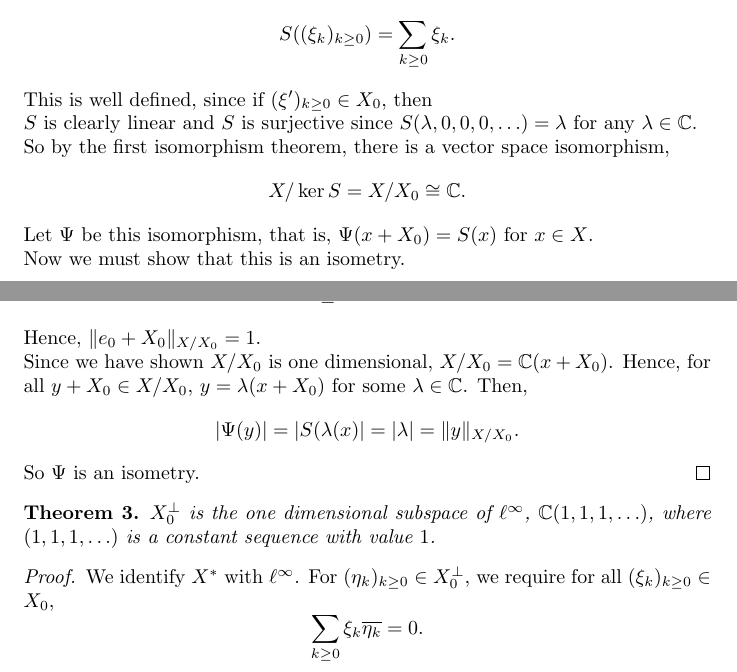
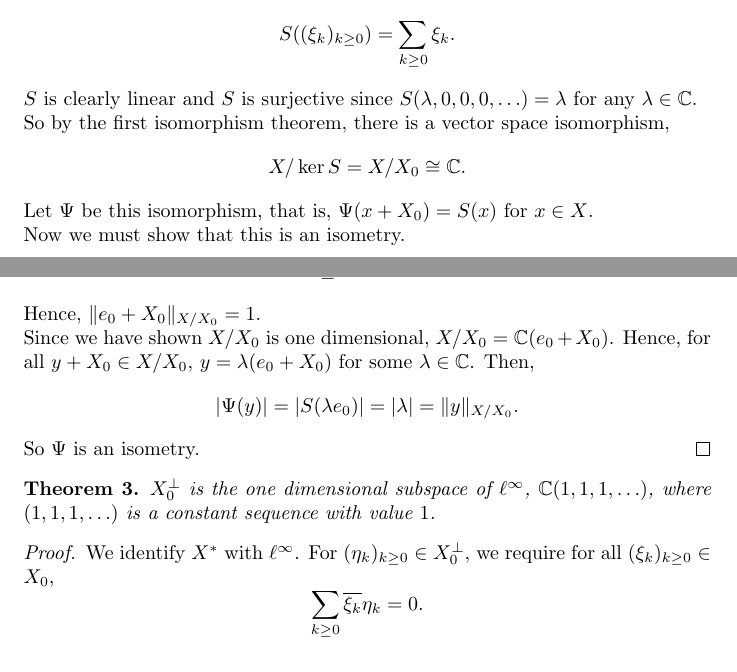
Before and after one commit to hamkarim/FunctionalAnalysis, a LaTeX document (ass3.tex): two parts of pages 3 and 4 of 4, joined at a grey line, cut so that both start at the same text. Compiled offline with pdfLaTeX.

Commit message:
Squashed bugs

```diff
--- a/ass3.tex
+++ b/ass3.tex
@@ -214,7 +216,7 @@ Let $X = \ell^1(\mathbb{N})$, and $X_0$ is the subspace defined by
     \begin{equation*}
         S((\xi_k)_{k\geq 0}) = \sum_{k\geq 0} \xi_k.
     \end{equation*}
-    This is well defined, since if $(\xi')_{k\geq 0} \in X_0$, then
+%    This is well defined, since if $(\xi')_{k\geq 0} \in X_0$, then
 %    \begin{equation*}
 %        S((\xi_k)_{k\geq 0}+(\xi'_k)_{k\geq 0}) = \sum_{k\geq 0} \xi_k+\xi'_k = \sum_{k\geq 0}\xi_k + \sum_{k\geq 0}\xi'_k = S((\xi_k)_{k\geq 0}),
 %    \end{equation*}
@@ -256,10 +258,10 @@ Let $X = \ell^1(\mathbb{N})$, and $X_0$ is the subspace defined by
 %    See that $\|(x_k)_{k\geq 0}+X_0\|_{X/X_0} = 1$, since
 
 
-    Since we have shown $X/X_0$ is one dimensional, $X/X_0 = \Cplx(x+X_0)$. Hence, for
-    all $y + X_0 \in X/X_0$, $y = \lambda(x+X_0)$ for some $\lambda \in \Cplx$. Then,
+    Since we have shown $X/X_0$ is one dimensional, $X/X_0 = \Cplx(e_0+X_0)$. Hence, for
+    all $y + X_0 \in X/X_0$, $y = \lambda(e_0+X_0)$ for some $\lambda \in \Cplx$. Then,
     \begin{equation*}
-        |\Psi(y)| = |S(\lambda(x)| = |\lambda| = \|y\|_{X/X_0}.
+        |\Psi(y)| = |S(\lambda e_0)| = |\lambda| = \|y\|_{X/X_0}.
     \end{equation*}
     So $\Psi$ is an isometry.
 \end{proof}
@@ -270,7 +272,7 @@ Let $X = \ell^1(\mathbb{N})$, and $X_0$ is the subspace defined by
 \begin{proof}
     We identify $X^*$ with $\ell^\infty$. For $(\eta_k)_{k\geq 0} \in X_0^\perp$, we require for all $(\xi_k)_{k\geq 0} \in X_0$,
     \begin{equation*}
-        \sum_{k\geq 0} \xi_k \overline{\eta_k} = 0.
+        \sum_{k\geq 0} \overline{\xi_k} {\eta_k} = 0.
     \end{equation*}
     Choose the sequence $(\xi_k)_{k\geq 0} \in X_0$ as $\xi_0 = 1$ and $\xi_p = -1$ for some $p > 0$,
     and $\xi_k = 0$ otherwise. Then,
```
Also changed, not shown: ass3.tex (6 more changed lines).
